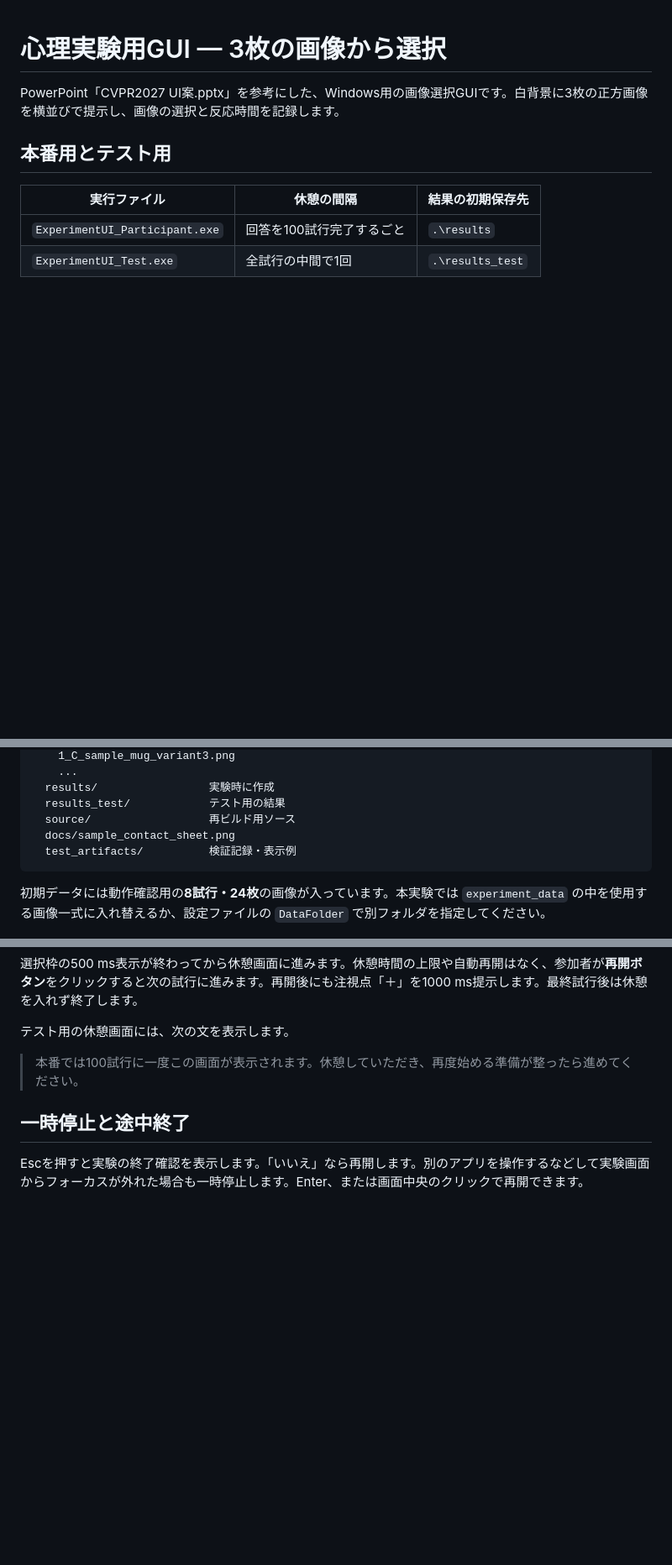
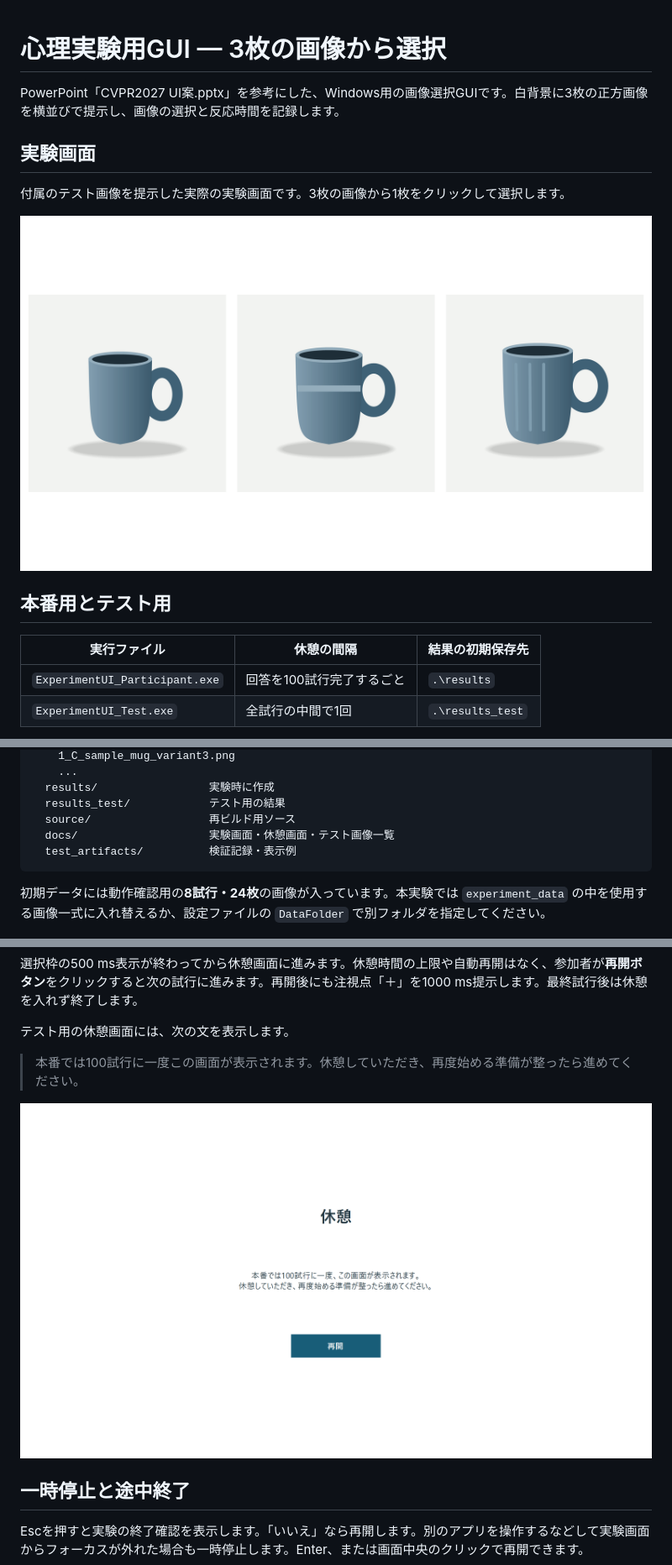
Before and after one commit to RyuAmakaze/CVPR2027_ExperimentGUI, a Markdown page: README.md, 3 parts joined by grey strips. Shown at 84% size. Rendered like a GitHub page; pictures changed too: docs/break_screen.png (added), docs/experiment_screen.png (added); blank space fills up the shorter version.

````diff
--- a/README.md
+++ b/README.md
@@ -1,6 +1,12 @@
 # 心理実験用GUI — 3枚の画像から選択
 
 PowerPoint「CVPR2027 UI案.pptx」を参考にした、Windows用の画像選択GUIです。白背景に3枚の正方画像を横並びで提示し、画像の選択と反応時間を記録します。
+
+## 実験画面
+
+付属のテスト画像を提示した実際の実験画面です。3枚の画像から1枚をクリックして選択します。
+
+![3枚の正方画像を横並びで提示する実験画面](docs/experiment_screen.png)
 
 ## 本番用とテスト用
 
@@ -69,7 +75,7 @@ Experiment UI/
   results/                 実験時に作成
   results_test/            テスト用の結果
   source/                  再ビルド用ソース
-  docs/sample_contact_sheet.png
+  docs/                    実験画面・休憩画面・テスト画像一覧
   test_artifacts/          検証記録・表示例
 ```
 
@@ -114,6 +120,8 @@ Experiment UI/
 テスト用の休憩画面には、次の文を表示します。
 
 > 本番では100試行に一度この画面が表示されます。休憩していただき、再度始める準備が整ったら進めてください。
+
+![テスト版の休憩画面と再開ボタン](docs/break_screen.png)
 
 ## 一時停止と途中終了
 
````
Also changed, not shown: other parts of README.md (+4 -2 lines).
